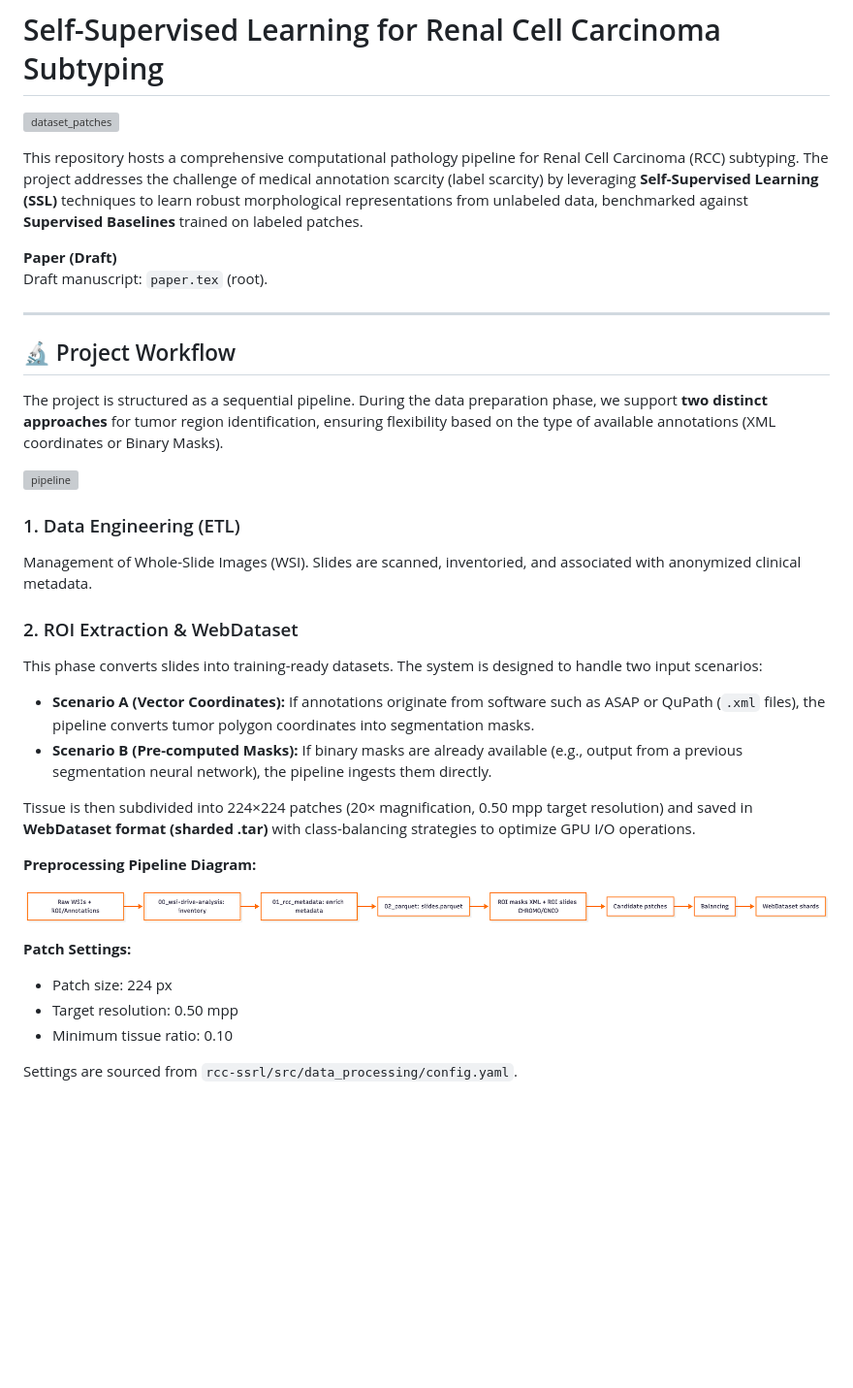
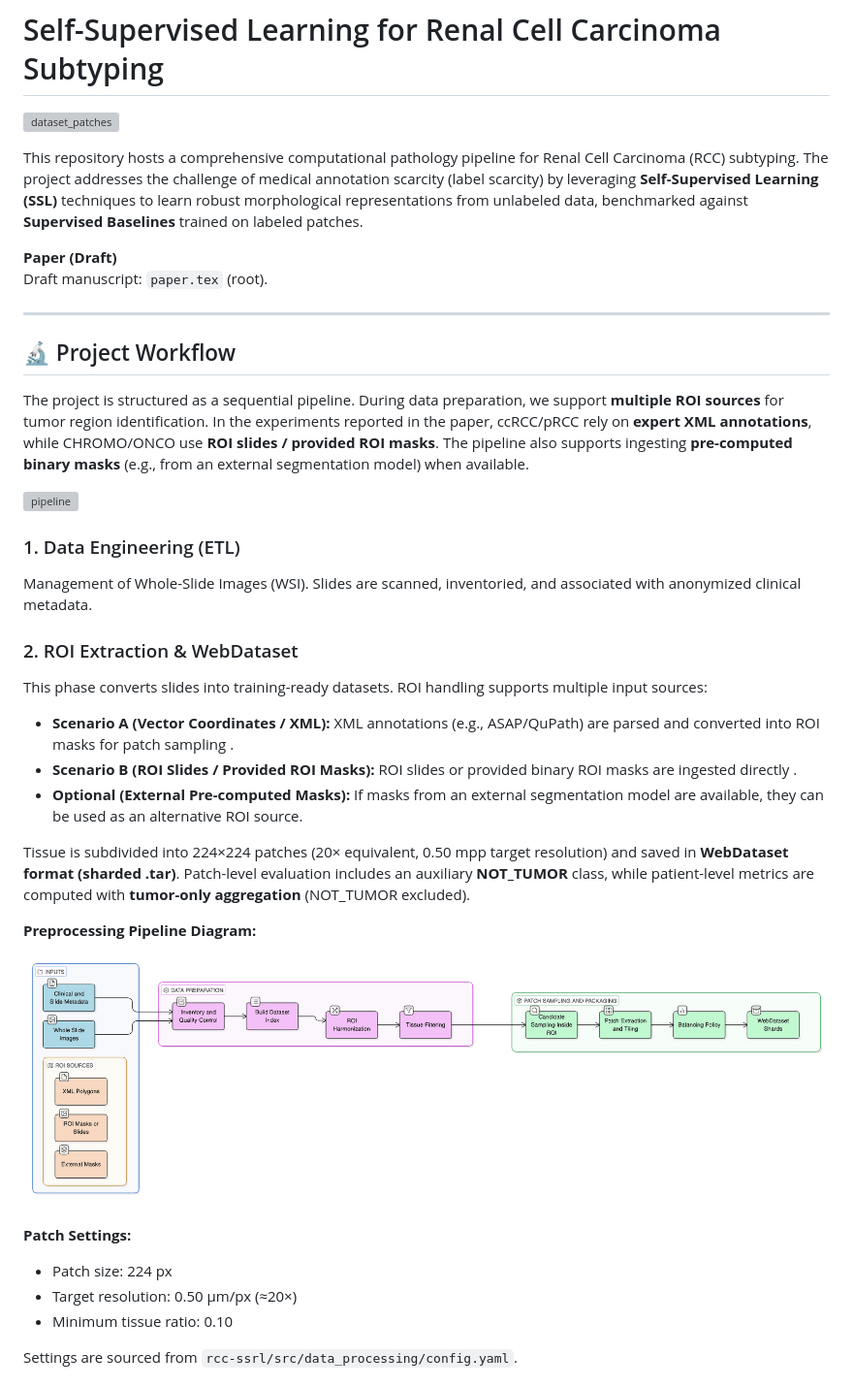
Before and after one commit to Blackhand01/RCC-SSL, a Markdown page: README.md, the part around the change printed below. Shown: that part at 97% size. Rendered like a GitHub page; pictures changed too: preprocess_graph.png (deleted), rcc-ssrl/docs/img/preprocess_graph.png (added); blank space fills up the shorter version; grey boxes are pictures that could not be loaded.

Commit message:
Update README with new image paths and improve workflow description; modify .gitignore to include new paths

```diff
--- a/README.md
+++ b/README.md
@@ -10,5 +10,5 @@ Draft manuscript: `paper.tex` (root).
 
 ## 🔬 Project Workflow
 
-The project is structured as a sequential pipeline. During the data preparation phase, we support **two distinct approaches** for tumor region identification, ensuring flexibility based on the type of available annotations (XML coordinates or Binary Masks).
+The project is structured as a sequential pipeline. During data preparation, we support **multiple ROI sources** for tumor region identification. In the experiments reported in the paper, ccRCC/pRCC rely on **expert XML annotations**, while CHROMO/ONCO use **ROI slides / provided ROI masks**. The pipeline also supports ingesting **pre-computed binary masks** (e.g., from an external segmentation model) when available.
 
@@ -20,20 +20,21 @@ Management of Whole-Slide Images (WSI). Slides are scanned, inventoried, and ass
 
 ### 2. ROI Extraction & WebDataset
 
-This phase converts slides into training-ready datasets. The system is designed to handle two input scenarios:
+This phase converts slides into training-ready datasets. ROI handling supports multiple input sources:
 
-* **Scenario A (Vector Coordinates):** If annotations originate from software such as ASAP or QuPath (`.xml` files), the pipeline converts tumor polygon coordinates into segmentation masks.
-* **Scenario B (Pre-computed Masks):** If binary masks are already available (e.g., output from a previous segmentation neural network), the pipeline ingests them directly.
+* **Scenario A (Vector Coordinates / XML):** XML annotations (e.g., ASAP/QuPath) are parsed and converted into ROI masks for patch sampling .
+* **Scenario B (ROI Slides / Provided ROI Masks):** ROI slides or provided binary ROI masks are ingested directly .
+* **Optional (External Pre-computed Masks):** If masks from an external segmentation model are available, they can be used as an alternative ROI source.
 
-Tissue is then subdivided into 224×224 patches (20× magnification, 0.50 mpp target resolution) and saved in **WebDataset format (sharded .tar)** with class-balancing strategies to optimize GPU I/O operations.
+Tissue is subdivided into 224×224 patches (20× equivalent, 0.50 mpp target resolution) and saved in **WebDataset format (sharded .tar)**. Patch-level evaluation includes an auxiliary **NOT_TUMOR** class, while patient-level metrics are computed with **tumor-only aggregation** (NOT_TUMOR excluded).
 
 **Preprocessing Pipeline Diagram:**
 
-![preproces_graph](preprocess_graph.png)
+![preproces_graph](rcc-ssrl/docs/img/preprocess_graph.png)
 
 **Patch Settings:**
 - Patch size: 224 px
-- Target resolution: 0.50 mpp
+- Target resolution: 0.50 µm/px (≈20×)
 - Minimum tissue ratio: 0.10
 
 Settings are sourced from `rcc-ssrl/src/data_processing/config.yaml`.
```
Also changed, not shown: other parts of README.md (+11 -8 lines), 10 other files.
